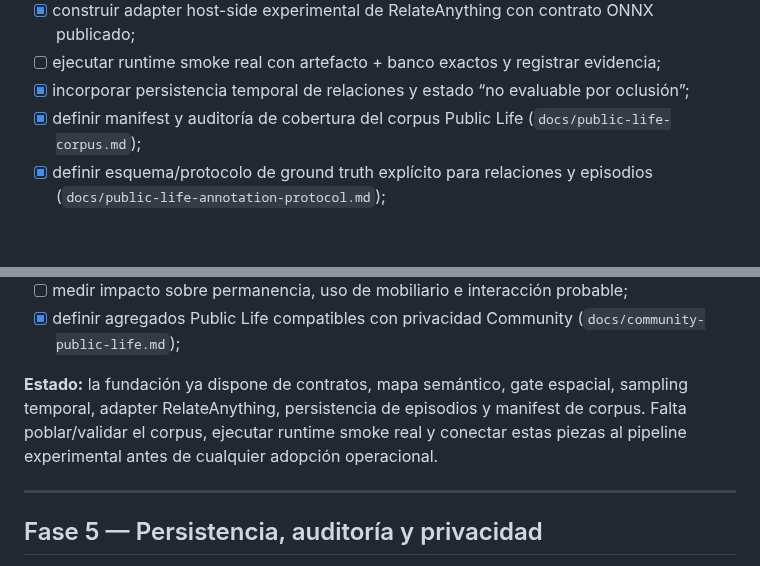
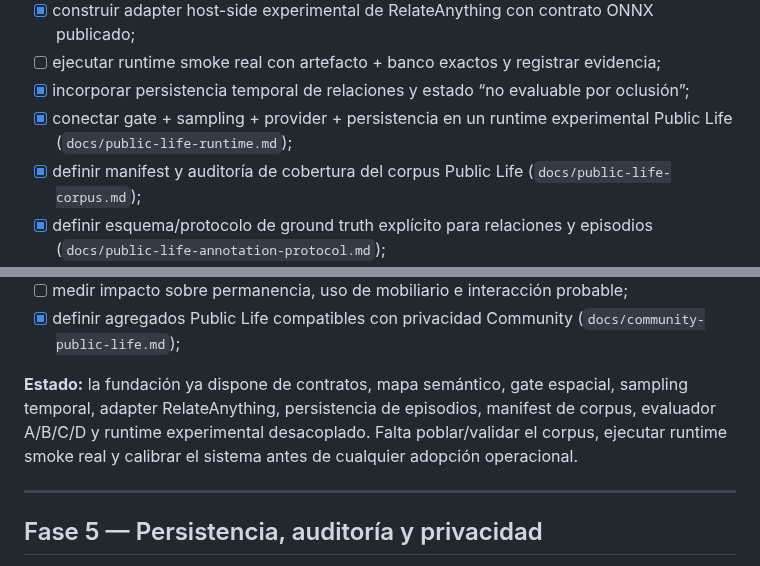
Before and after one commit to arieIIopez/konta2r, a Markdown page: docs/roadmap.md, 2 parts joined by grey strips. Rendered like a GitHub page; blank space fills up the shorter version.

Commit message:
docs: mark experimental Public Life runtime connected

```diff
--- a/docs/roadmap.md
+++ b/docs/roadmap.md
@@ -114,6 +114,7 @@
 - [x] construir adapter host-side experimental de RelateAnything con contrato ONNX publicado;
 - [ ] ejecutar runtime smoke real con artefacto + banco exactos y registrar evidencia;
 - [x] incorporar persistencia temporal de relaciones y estado “no evaluable por oclusión”;
+- [x] conectar gate + sampling + provider + persistencia en un runtime experimental Public Life (`docs/public-life-runtime.md`);
 - [x] definir manifest y auditoría de cobertura del corpus Public Life (`docs/public-life-corpus.md`);
 - [x] definir esquema/protocolo de ground truth explícito para relaciones y episodios (`docs/public-life-annotation-protocol.md`);
 - [ ] generar ground truth de actividades/relaciones observables;
@@ -125,7 +126,7 @@
 - [ ] medir impacto sobre permanencia, uso de mobiliario e interacción probable;
 - [x] definir agregados Public Life compatibles con privacidad Community (`docs/community-public-life.md`);
 
-**Estado:** la fundación ya dispone de contratos, mapa semántico, gate espacial, sampling temporal, adapter RelateAnything, persistencia de episodios y manifest de corpus. Falta poblar/validar el corpus, ejecutar runtime smoke real y conectar estas piezas al pipeline experimental antes de cualquier adopción operacional.
+**Estado:** la fundación ya dispone de contratos, mapa semántico, gate espacial, sampling temporal, adapter RelateAnything, persistencia de episodios, manifest de corpus, evaluador A/B/C/D y runtime experimental desacoplado. Falta poblar/validar el corpus, ejecutar runtime smoke real y calibrar el sistema antes de cualquier adopción operacional.
 
 ---
 
```
